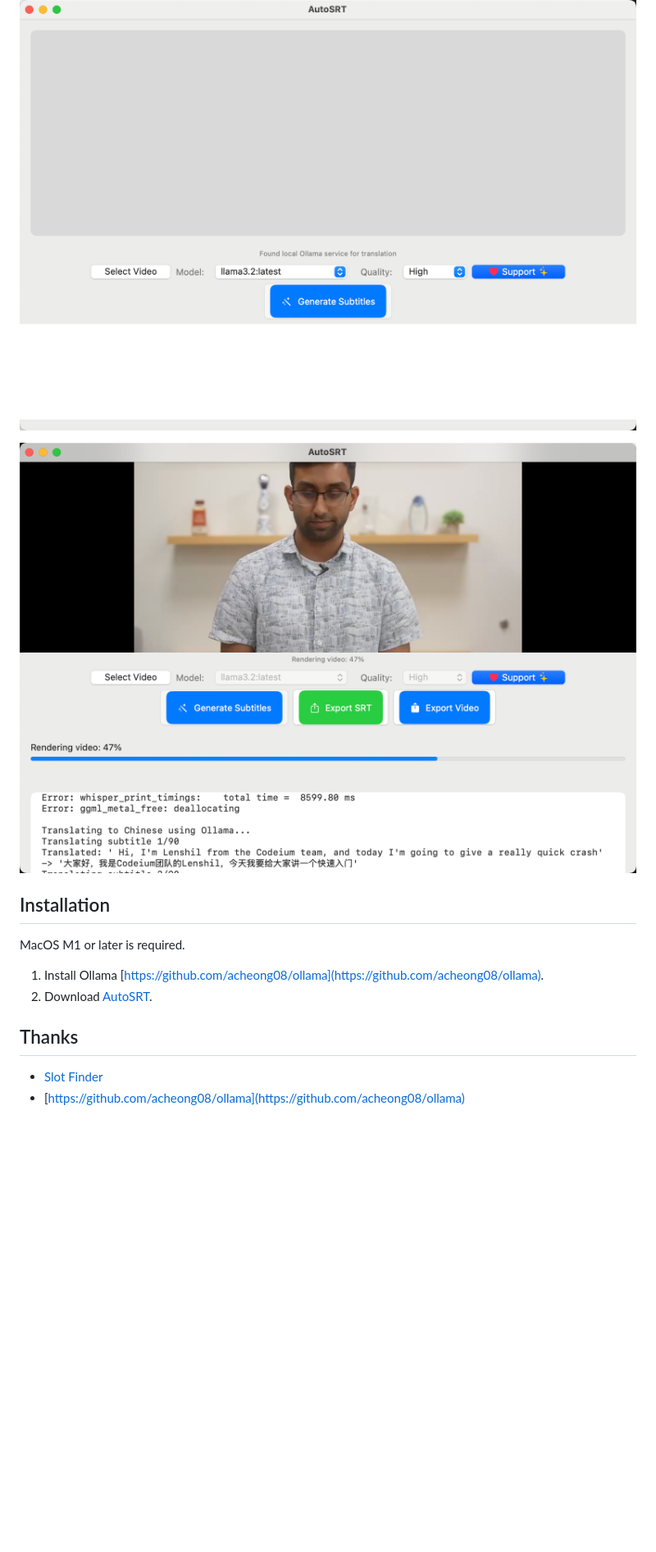
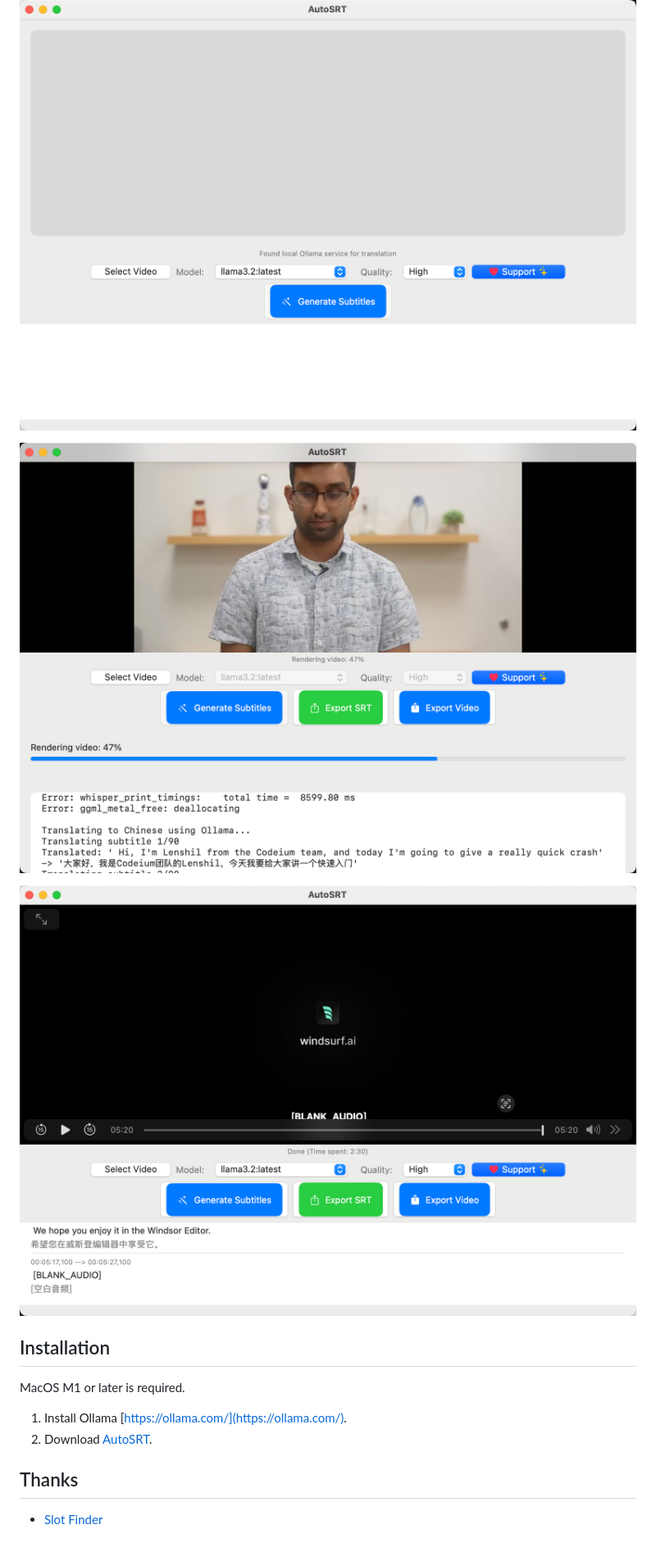
Before and after one commit to yyaadet/autosrt_page, a Markdown page: README.md, the part around the change. Shown: that part at 82% size. Rendered like a GitHub page; pictures changed too: screenshots/done.png (added); blank space fills up the shorter version.

Commit message:
add done png

```diff
--- a/README.md
+++ b/README.md
@@ -14,18 +14,18 @@ AutoSRT App Home Page. AutoSRT is an application that automatically generates En
 
 ![Home](https://github.com/yyaadet/autosrt_page/blob/main/screenshots/home.png)
 
+![Processing](https://github.com/yyaadet/autosrt_page/blob/main/screenshots/processing.png)
 
-![Processing](https://github.com/yyaadet/autosrt_page/blob/main/screenshots/processing.png)
+![Done](https://github.com/yyaadet/autosrt_page/blob/main/screenshots/done.png)
 
 
 ## Installation
 
 MacOS M1 or later is required.
 
-1. Install Ollama [https://github.com/acheong08/ollama](https://github.com/acheong08/ollama).
+1. Install Ollama [https://ollama.com/](https://ollama.com/).
 2. Download [AutoSRT](https://github.com/yyaadet/AutoSRT/releases).
 
 ## Thanks
 
 - [Slot Finder](https://www.51zhi.com/)
-- [https://github.com/acheong08/ollama](https://github.com/acheong08/ollama)
```
